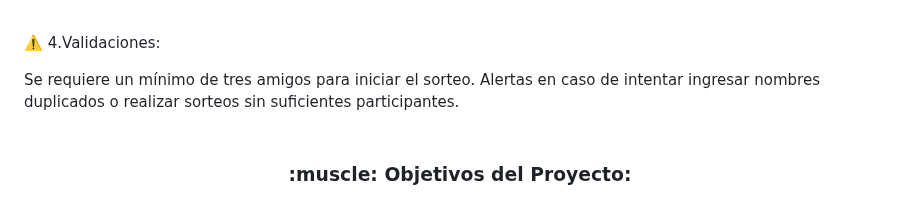
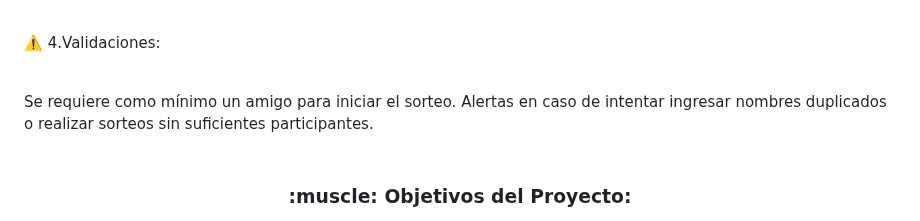
Before and after one commit to AndresMena1979/challenge-amigo-secreto, a Markdown page: README.md, the part around one of its changes. Drawn GitHub-style.

```diff
--- a/README.md
+++ b/README.md
@@ -57,7 +57,7 @@ Se garantiza que cada amigo solo pueda ser sorteado una vez.</p4>
 
 <p5 align="left"><br>:warning: 4.Validaciones:</br>
 
-Se requiere un mínimo de tres amigos para iniciar el sorteo.
+<br>Se requiere como mínimo un amigo para iniciar el sorteo.</br>
 Alertas en caso de intentar ingresar nombres duplicados o realizar sorteos sin suficientes participantes. </p5>
 
 
```
Also changed, not shown: other parts of README.md (+5 -5 lines).
